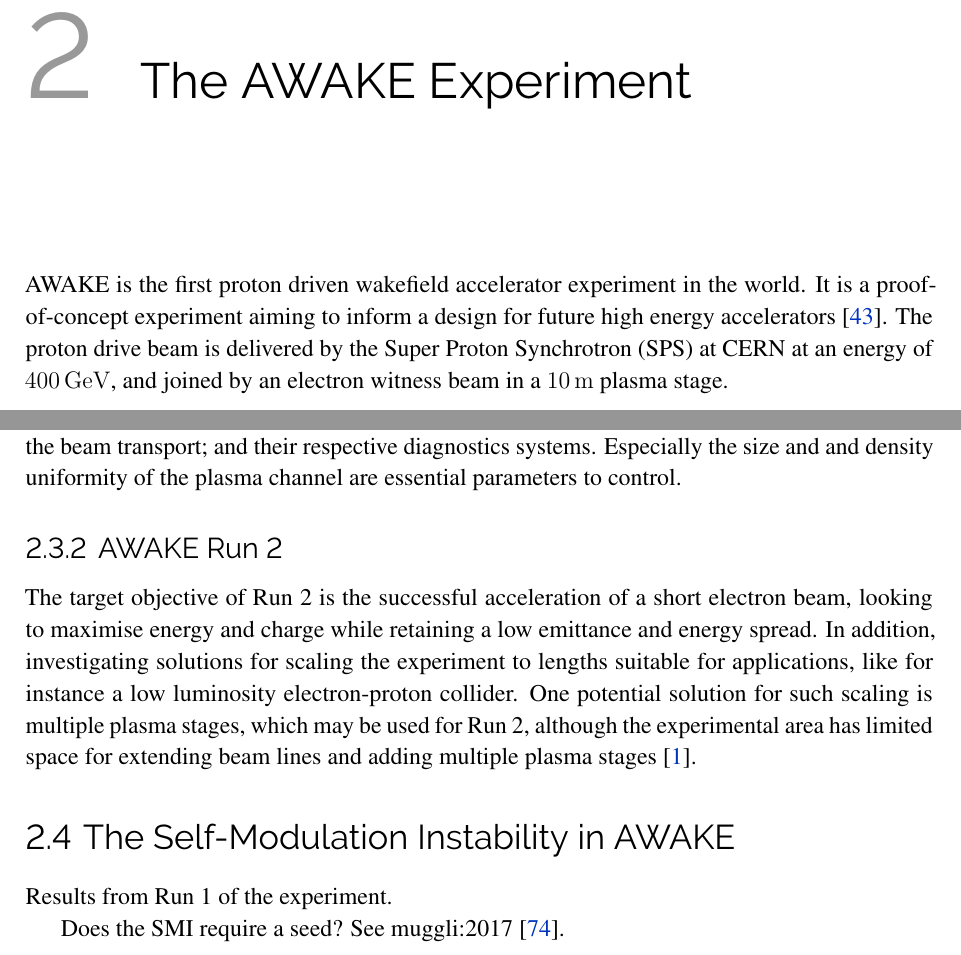
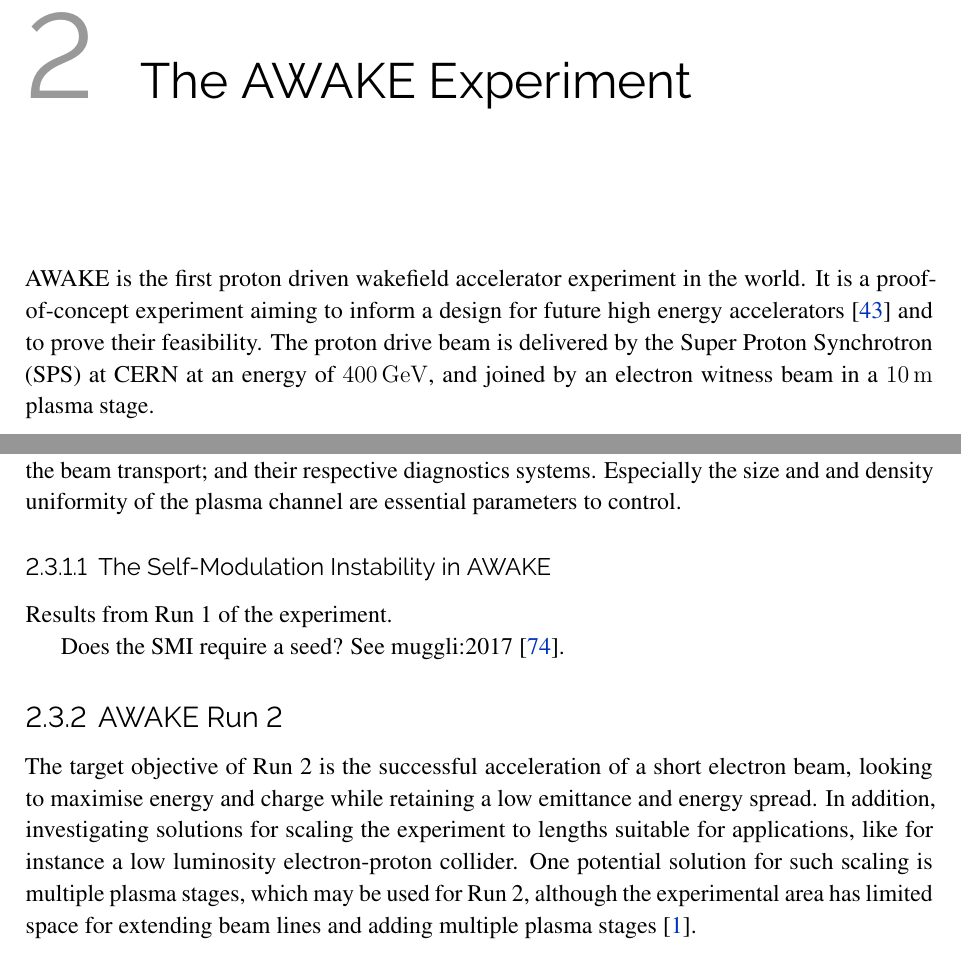
Before and after one commit to vkbo/PhD-Thesis, a LaTeX thesis (Tex/PhD.tex, which reads Tex/chapters/chWakefield.tex): two parts of pages 27 and 31 of 93, joined at a grey line, cut so that both start at the same text. Compiled offline with pdfLaTeX.

Commit message:
Erik's suggestions

```diff
--- a/Tex/chapters/chWakefield.tex
+++ b/Tex/chapters/chWakefield.tex
@@ -6,8 +6,7 @@
 \chapter{The AWAKE Experiment}
 \label{Ch:WFA}
 
-AWAKE is the first proton driven wakefield accelerator experiment in the world.
-It is a proof-of-concept experiment aiming to inform a design for future high energy accelerators~\cite{gschwendtner:2016}.
+AWAKE is the first proton driven wakefield accelerator experiment in the world. It is a proof-of-concept experiment aiming to inform a design for future high energy accelerators~\cite{gschwendtner:2016} and to prove their feasibility.
 The proton drive beam is delivered by the Super Proton Synchrotron (SPS) at CERN at an energy of $400\unit{GeV}$, and joined by an electron witness beam in a $10\unit{m}$ plasma stage.
 
 AWAKE is physically located at the former site of the CERN Neutrinos to Gran Sasso experiment (CNGS) \cite{gschwendtner:2010} in a tunnel below the Swiss-French border, and is connected to the SPS at SPS Point 4.
@@ -161,15 +159,7 @@
 Especially the size and and density uniformity of the plasma channel are essential parameters to control.
 
 % ================================================================================================================================ %
-\subsection{AWAKE Run 2}
-\label{WFA:AWAKE:R2}
-
-The target objective of Run~2 is the successful acceleration of a short electron beam, looking to maximise energy and charge while retaining a low emittance and energy spread.
-In addition, investigating solutions for scaling the experiment to lengths suitable for applications, like for instance a low luminosity electron-proton collider.
-One potential solution for such scaling is multiple plasma stages, which may be used for Run~2, although the experimental area has limited space for extending beam lines and adding multiple plasma stages \cite{adli:2016a}.
-
-% ================================================================================================================================ %
-\section{The Self-Modulation Instability in AWAKE}
+\subsubsection{The Self-Modulation Instability in AWAKE}
 \label{WFA:SMI}
 
 Results from Run 1 of the experiment.
@@ -179,3 +169,21 @@
 Does the SMI require a seed? See muggli:2017 \cite{muggli:2017a}.
 
 % ================================================================================================================================ %
+\subsection{AWAKE Run 2}
+\label{WFA:AWAKE:R2}
+
+% As agreed this is the part you have to expand.  I suggest to add/elaborate the following points
+
+% - why do we need to improve on Run 1 e- acceleration? (Run 1: only long electron beam > lambda_p, in order to sample all phases, also transversally large and unmatched. We therefore expect for Run 1: only a fraction of beam accelerated, large energy spectrum, poor emittance. Run 2 needs to demonstrate that we can accelerate beam interesting for applications, this good emittance, low energy spread, high charge.
+
+% - why do we need to demonstrate scalability? Because single stage acceleration is one of the key advantages with proton driven PWFA. We want to avoid staging as much as possible (so you need to rephrase the current text). We might need two plasma stages, one for SSM of the proton beam, and the second for the e- acceleration, but we would like to have ideally only a single stage for the acceleration. For this we need a different kind of plasma source, since we cannot create a laser beam powerful enough for a very long stage, and even if enough energy, it could not propagate through very long distances. You might want to find out why, since one of the opponents is an LWFA experts.
+
+% The above two points should be sufficient, and will cover 1-2 pages.
+
+% You should end by making clear the segway between what you write here your simulation work: you want to find out whether beam loading can help accelerating an electron beam through long distances with emittance preservation ... and the answer was yes :)
+
+The target objective of Run~2 is the successful acceleration of a short electron beam, looking to maximise energy and charge while retaining a low emittance and energy spread.
+In addition, investigating solutions for scaling the experiment to lengths suitable for applications, like for instance a low luminosity electron-proton collider.
+One potential solution for such scaling is multiple plasma stages, which may be used for Run~2, although the experimental area has limited space for extending beam lines and adding multiple plasma stages \cite{adli:2016a}.
+
+% ================================================================================================================================ %
```
Also changed, not shown: Tex/chapters/chWakefield.tex (5 more changed lines).
